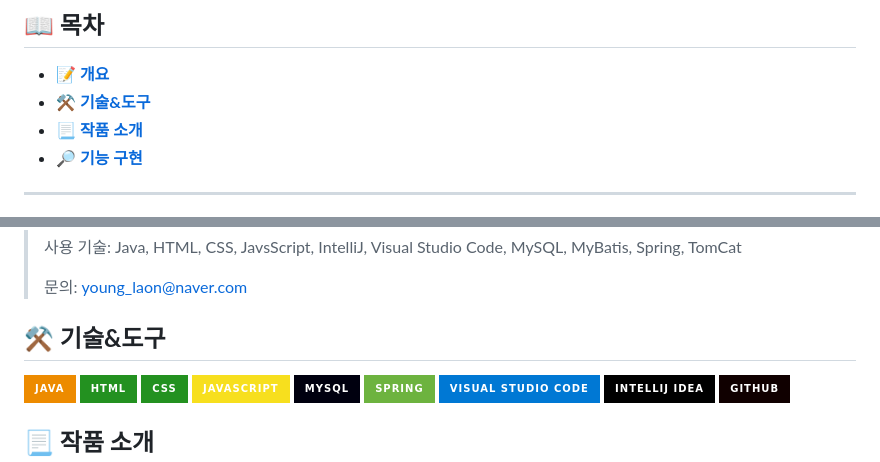
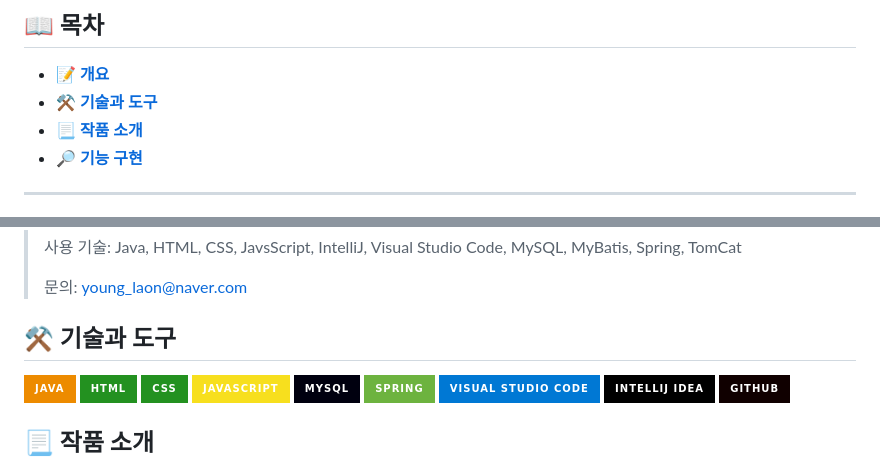
Before and after one commit to dellogo/ForYourDay, a Markdown page: README.md, 2 parts joined by grey strips. GitHub-like rendering; badges without logos.

```diff
--- a/README.md
+++ b/README.md
@@ -5,7 +5,7 @@
 <b>
 
 - 📝 [개요](#-포트폴리오-개요)
-- ⚒️ [기술&도구](#-기술-도구)
+- ⚒️ [기술과 도구](#-기술과-도구)
 - 📃 [작품 소개](#-작품-소개)
 - 🔎 [기능 구현](#-기능-구현)
 </b>
@@ -27,7 +27,7 @@
 >
 > 문의: young_laon@naver.com
 
-## **⚒️ 기술&도구**
+## **⚒️ 기술과 도구**
 
 ![Java](https://img.shields.io/badge/Java-ED8B00?style=for-the-badge&logo=openjdk&logoColor=white) ![HTML](https://img.shields.io/badge/HTML-239120?style=for-the-badge&logo=html5&logoColor=white) ![CSS](https://img.shields.io/badge/CSS-239120?&style=for-the-badge&logo=css3&logoColor=white) ![JavaScript](https://img.shields.io/badge/JavaScript-F7DF1E?style=for-the-badge&logo=JavaScript&logoColor=white) ![MySQL](https://img.shields.io/badge/MySQL-00000F?style=for-the-badge&logo=mysql&logoColor=white) ![Spring](https://img.shields.io/badge/Spring-6DB33F?style=for-the-badge&logo=spring&logoColor=white) ![VisualStudioCode](https://img.shields.io/badge/Visual_Studio_Code-0078D4?style=for-the-badge&logo=visual%20studio%20code&logoColor=white) ![IntelliJ](https://img.shields.io/badge/IntelliJ_IDEA-000000.svg?style=for-the-badge&logo=intellij-idea&logoColor=white) ![github](https://img.shields.io/badge/GitHub-100000?style=for-the-badge&logo=github&logoColor=white)
 
```
